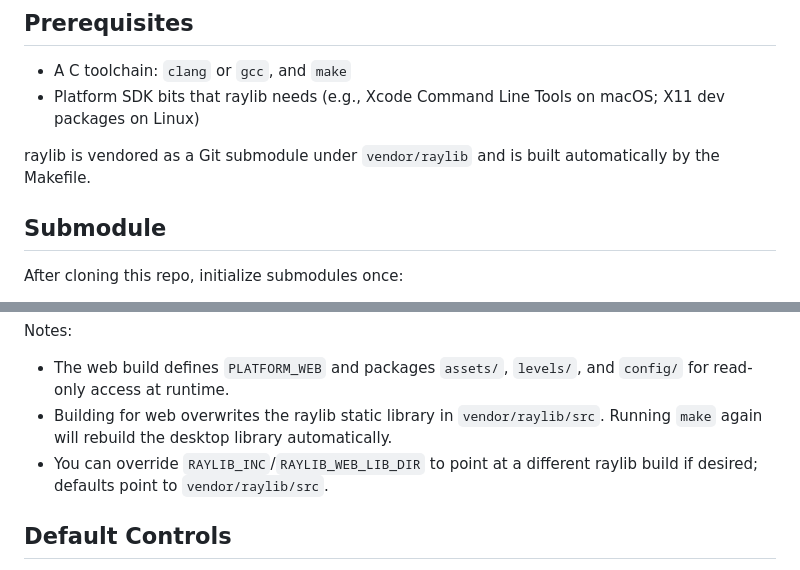
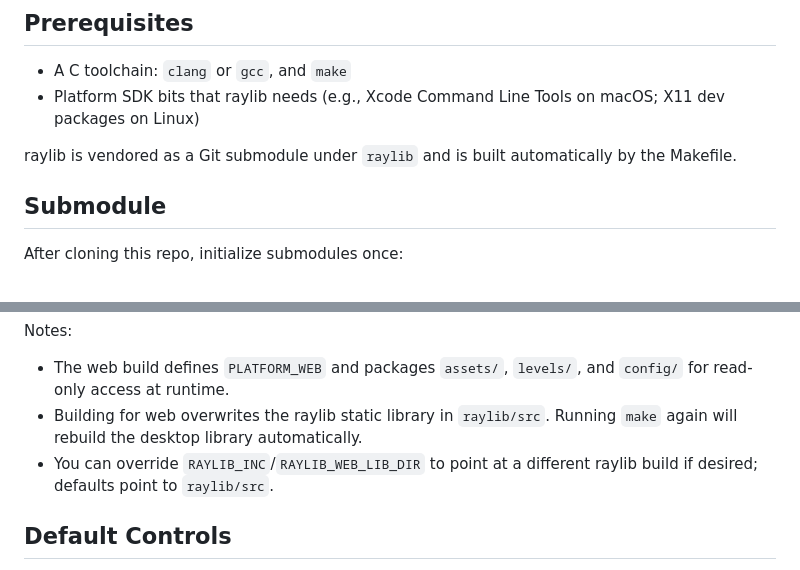
Before and after one commit to nanot1m/glide-runner, a Markdown page: README.md, 2 parts joined by grey strips. Drawn GitHub-style.

```diff
--- a/README.md
+++ b/README.md
@@ -14,7 +14,7 @@ Glide Runner is a fast, 2D precision platformer built in C with raylib. It featu
 - A C toolchain: `clang` or `gcc`, and `make`
 - Platform SDK bits that raylib needs (e.g., Xcode Command Line Tools on macOS; X11 dev packages on Linux)
 
-raylib is vendored as a Git submodule under `vendor/raylib` and is built automatically by the Makefile.
+raylib is vendored as a Git submodule under `raylib` and is built automatically by the Makefile.
 
 ## Submodule
 
@@ -48,8 +48,8 @@ Build and serve:
 Notes:
 
 - The web build defines `PLATFORM_WEB` and packages `assets/`, `levels/`, and `config/` for read-only access at runtime.
-- Building for web overwrites the raylib static library in `vendor/raylib/src`. Running `make` again will rebuild the desktop library automatically.
-- You can override `RAYLIB_INC`/`RAYLIB_WEB_LIB_DIR` to point at a different raylib build if desired; defaults point to `vendor/raylib/src`.
+- Building for web overwrites the raylib static library in `raylib/src`. Running `make` again will rebuild the desktop library automatically.
+- You can override `RAYLIB_INC`/`RAYLIB_WEB_LIB_DIR` to point at a different raylib build if desired; defaults point to `raylib/src`.
 
 ## Default Controls
 
```
